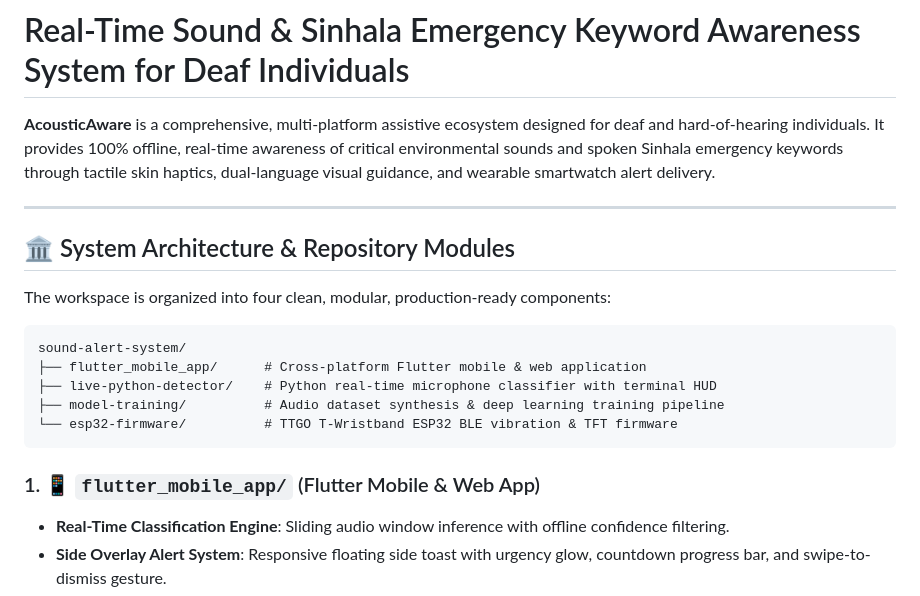
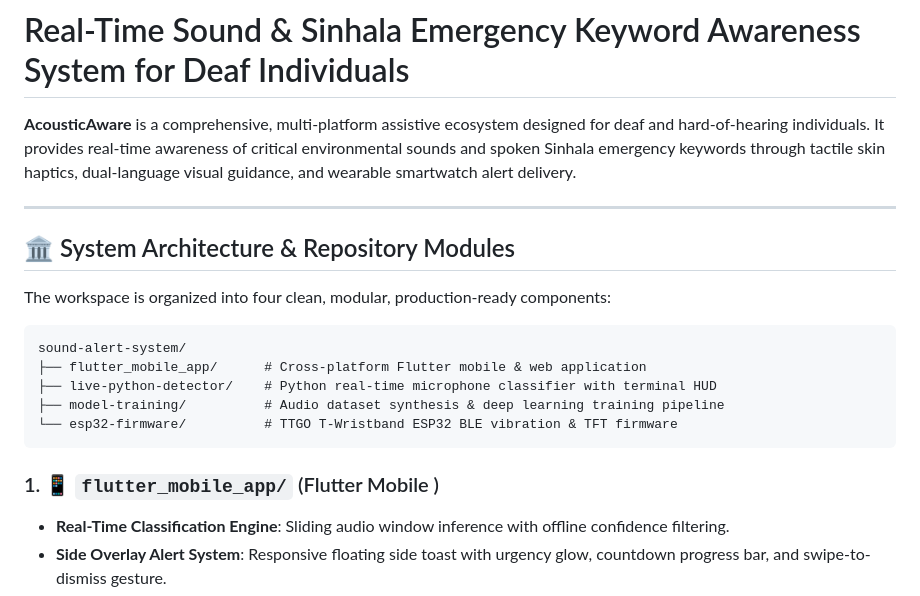
Before and after one commit to SachinDilanka/IAAA, a Markdown page: sound ditection service/README.md, the part around the change. Drawn GitHub-style.

````diff
--- a/sound ditection service/README.md
+++ b/sound ditection service/README.md
@@ -1,6 +1,6 @@
 # Real-Time Sound & Sinhala Emergency Keyword Awareness System for Deaf Individuals
 
-**AcousticAware** is a comprehensive, multi-platform assistive ecosystem designed for deaf and hard-of-hearing individuals. It provides 100% offline, real-time awareness of critical environmental sounds and spoken Sinhala emergency keywords through tactile skin haptics, dual-language visual guidance, and wearable smartwatch alert delivery.
+**AcousticAware** is a comprehensive, multi-platform assistive ecosystem designed for deaf and hard-of-hearing individuals. It provides  real-time awareness of critical environmental sounds and spoken Sinhala emergency keywords through tactile skin haptics, dual-language visual guidance, and wearable smartwatch alert delivery.
 
 ---
 
@@ -16,7 +16,7 @@ sound-alert-system/
 └── esp32-firmware/          # TTGO T-Wristband ESP32 BLE vibration & TFT firmware
 ```
 
-### 1. 📱 `flutter_mobile_app/` (Flutter Mobile & Web App)
+### 1. 📱 `flutter_mobile_app/` (Flutter Mobile )
 - **Real-Time Classification Engine**: Sliding audio window inference with offline confidence filtering.
 - **Side Overlay Alert System**: Responsive floating side toast with urgency glow, countdown progress bar, and swipe-to-dismiss gesture.
 - **Interactive AI Avatar**: Visual state machine with dual Sinhala and English action guidance banners.
````
